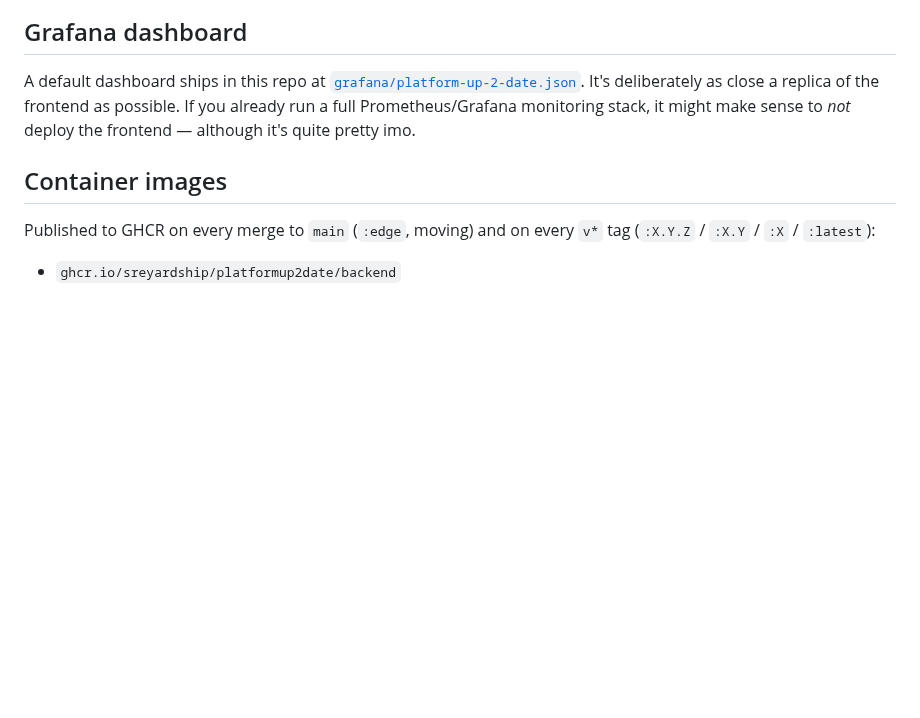
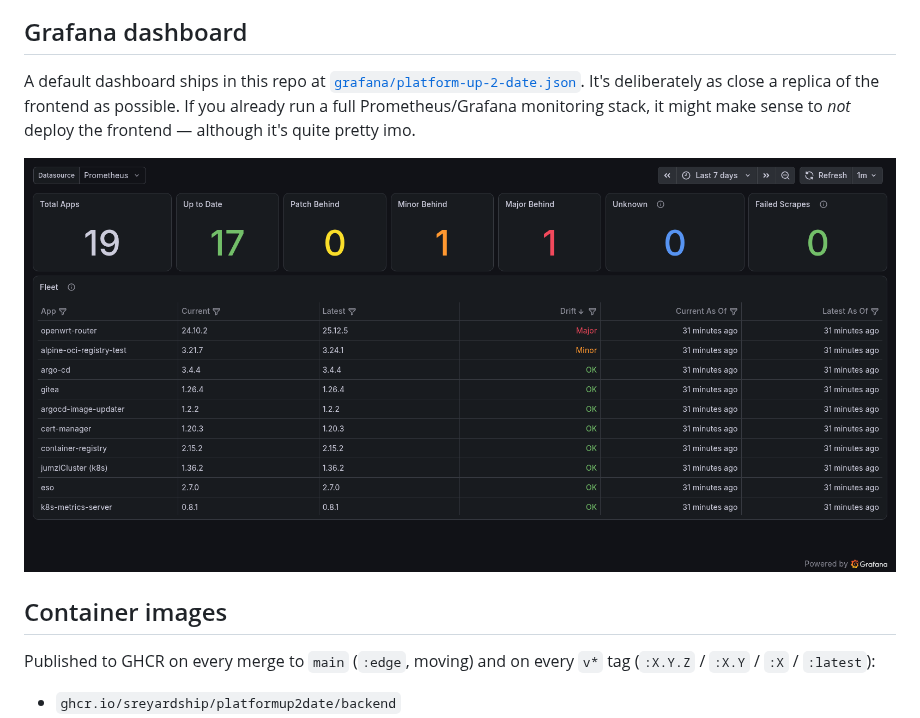
Before and after one commit to sreyardship/PlatformUp2Date, a Markdown page: docs/deployment.md, the part around the change. GitHub-like rendering; pictures changed too: docs/img/grafana-dashboard.png (added); blank space fills up the shorter version.

```diff
--- a/docs/deployment.md
+++ b/docs/deployment.md
@@ -107,6 +107,8 @@ It's deliberately as close a replica of the frontend as possible. If you already
 run a full Prometheus/Grafana monitoring stack, it might make sense to _not_
 deploy the frontend — although it's quite pretty imo.
 
+![The bundled Grafana dashboard](img/grafana-dashboard.png)
+
 ## Container images
 
 Published to GHCR on every merge to `main` (`:edge`, moving) and on every
```
Also changed, not shown: README.md (+3 -1 lines), docs/img/board.png (added).
